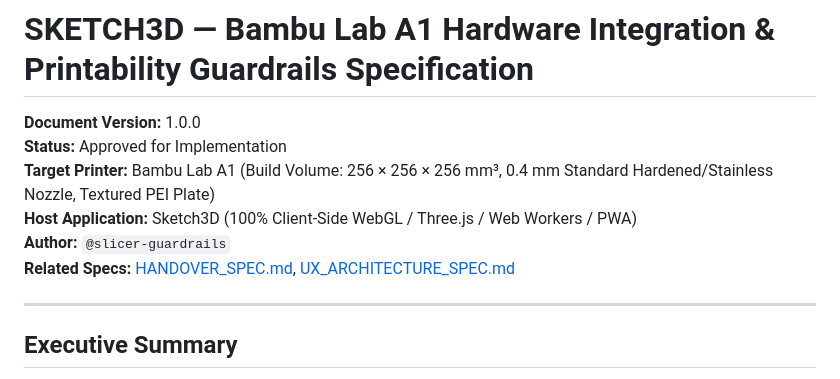
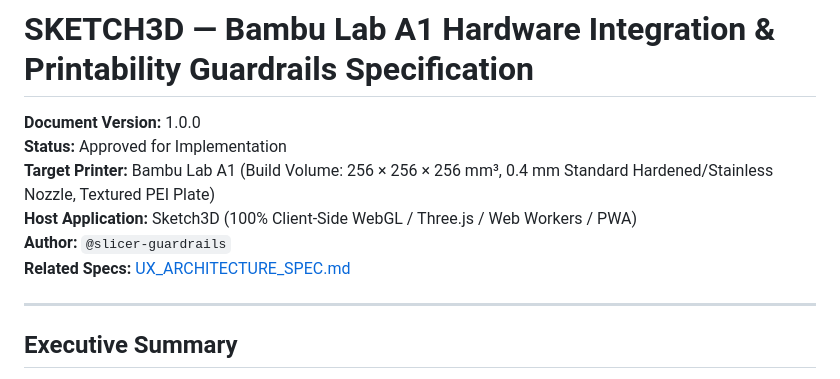
Before and after one commit to iocfinc/sketch3d, a Markdown page: SLICER_GUARDRAILS_SPEC.md, the part around the change. GitHub-like rendering.

```diff
--- a/SLICER_GUARDRAILS_SPEC.md
+++ b/SLICER_GUARDRAILS_SPEC.md
@@ -5,7 +5,7 @@
 **Target Printer:** Bambu Lab A1 (Build Volume: 256 × 256 × 256 mm³, 0.4 mm Standard Hardened/Stainless Nozzle, Textured PEI Plate)
 **Host Application:** Sketch3D (100% Client-Side WebGL / Three.js / Web Workers / PWA)
 **Author:** `@slicer-guardrails`
-**Related Specs:** [HANDOVER_SPEC.md](./HANDOVER_SPEC.md), [UX_ARCHITECTURE_SPEC.md](./UX_ARCHITECTURE_SPEC.md)
+**Related Specs:** [UX_ARCHITECTURE_SPEC.md](./UX_ARCHITECTURE_SPEC.md)
 
 ---
 
```
Also changed, not shown: AGENTS.md (+0 -1 lines), HANDOVER_SPEC.md (deleted, +0 -91 lines), README.md (+0 -1 lines), assets/screenshot-desktop.png (deleted), assets/screenshot-ipad.png (deleted), assets/screenshot-mobile.png (deleted), assets/sketch3d-preview.png, 3 other files.
